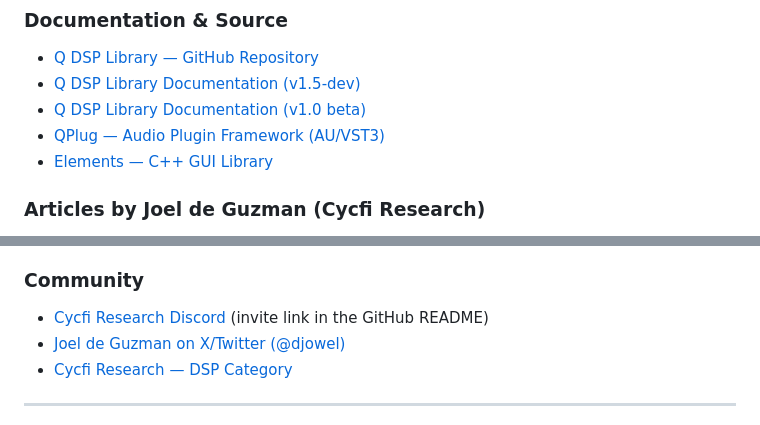
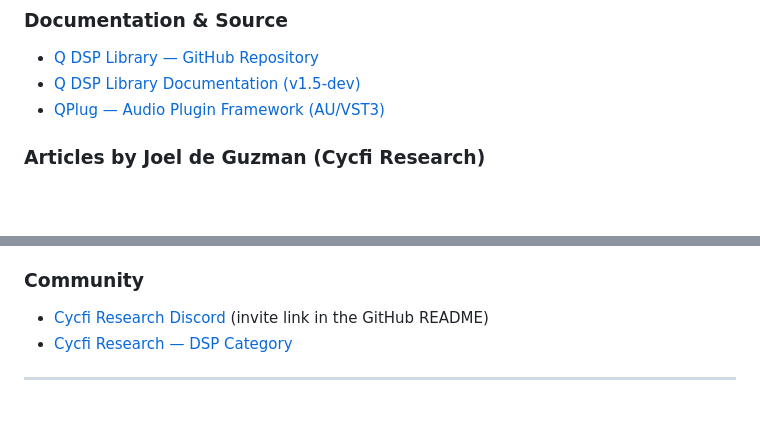
Before and after one commit to smoge/metasonic-bridge, a Markdown page: blog/posts/2026-03-30-inside_q_lib_how_it_works.md, 2 parts joined by grey strips. GitHub-like rendering; blank space fills up the shorter version.

Commit message:
blog: clean-up references q_lib documentation

```diff
--- a/blog/posts/2026-03-30-inside_q_lib_how_it_works.md
+++ b/blog/posts/2026-03-30-inside_q_lib_how_it_works.md
@@ -984,9 +984,7 @@ outgrow.
 
 - [Q DSP Library — GitHub Repository](https://github.com/cycfi/q)
 - [Q DSP Library Documentation (v1.5-dev)](https://cycfi.github.io/q/q/v1.5-dev/index.html)
-- [Q DSP Library Documentation (v1.0 beta)](https://cycfi.github.io/q/q/v1.0_beta/index.html)
 - [QPlug — Audio Plugin Framework (AU/VST3)](https://cycfi.github.io/qplug/)
-- [Elements — C++ GUI Library](https://github.com/cycfi/elements)
 
 ### Articles by Joel de Guzman (Cycfi Research)
 
@@ -1006,7 +1004,6 @@ outgrow.
 ### Community
 
 - [Cycfi Research Discord](https://github.com/cycfi/q) (invite link in the GitHub README)
-- [Joel de Guzman on X/Twitter (@djowel)](https://x.com/djowel)
 - [Cycfi Research — DSP Category](https://www.cycfi.com/category/electronics/dsp/)
 
 ---
```
